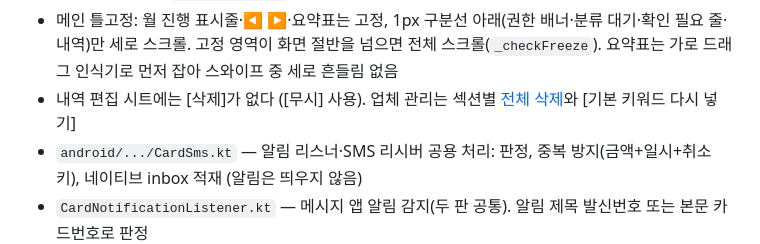
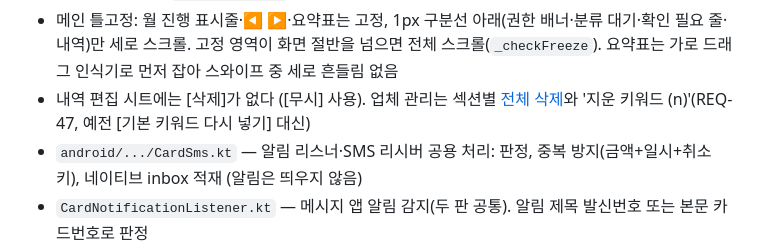
Before and after one commit to Wani-Jung/card-expense, a Markdown page: CLAUDE.md, the part around the change. GitHub-like rendering.

Commit message:
docs: CLAUDE.md 업체 관리 '지운 키워드' 반영 (B2 정리는 그대로 두기로)
Co-Authored-By: Claude Opus 5.5 <noreply@anthropic.com>

```diff
--- a/CLAUDE.md
+++ b/CLAUDE.md
@@ -83,7 +83,7 @@ NH기업카드 승인 문자를 읽어 건별로 차량비/운영비를 분류
 - 리소스 언어: `build.gradle.kts` `androidResources.localeFilters` = ko·en
 - 메인 월 이동: 월 진행 표시줄(`_MonthStrip`, 1~12 터치 이동) + ◀ 제목 ▶ (화살표 좌우 끝 고정 48×48, 제목은 FittedBox). 요약표 좌우 스와이프(`_SwipeArea`, 60px 이상 또는 플릭, 가로 > 세로×2) = ◀ ▶, 전환은 `_SlideSwitcher` 200ms 슬라이드
 - 메인 틀고정: 월 진행 표시줄·◀ ▶·요약표는 고정, 1px 구분선 아래(권한 배너·분류 대기·확인 필요 줄·내역)만 세로 스크롤. 고정 영역이 화면 절반을 넘으면 전체 스크롤(`_checkFreeze`). 요약표는 가로 드래그 인식기로 먼저 잡아 스와이프 중 세로 흔들림 없음
-- 내역 편집 시트에는 [삭제]가 없다 ([무시] 사용). 업체 관리는 섹션별 [전체 삭제](+되돌리기)와 [기본 키워드 다시 넣기]
+- 내역 편집 시트에는 [삭제]가 없다 ([무시] 사용). 업체 관리는 섹션별 [전체 삭제](+되돌리기)와 '지운 키워드 (n)'(REQ-47, 예전 [기본 키워드 다시 넣기] 대신)
 - `android/.../CardSms.kt` — 알림 리스너·SMS 리시버 공용 처리: 판정, 중복 방지(금액+일시+취소 키), 네이티브 inbox 적재 (알림은 띄우지 않음)
 - `CardNotificationListener.kt` — 메시지 앱 알림 감지(두 판 공통). 알림 제목 발신번호 또는 본문 카드번호로 판정
 - 지난 문자: 두 판 모두 메시지 앱 공유(ACTION_SEND/SEND_MULTIPLE → `takeShared`)·붙여넣기. 전용판은 추가로 SMS+MMS 기간 조회(MMS date 는 초 단위, 발신번호는 addr type=137, 본문은 part ct=text/plain)
```
